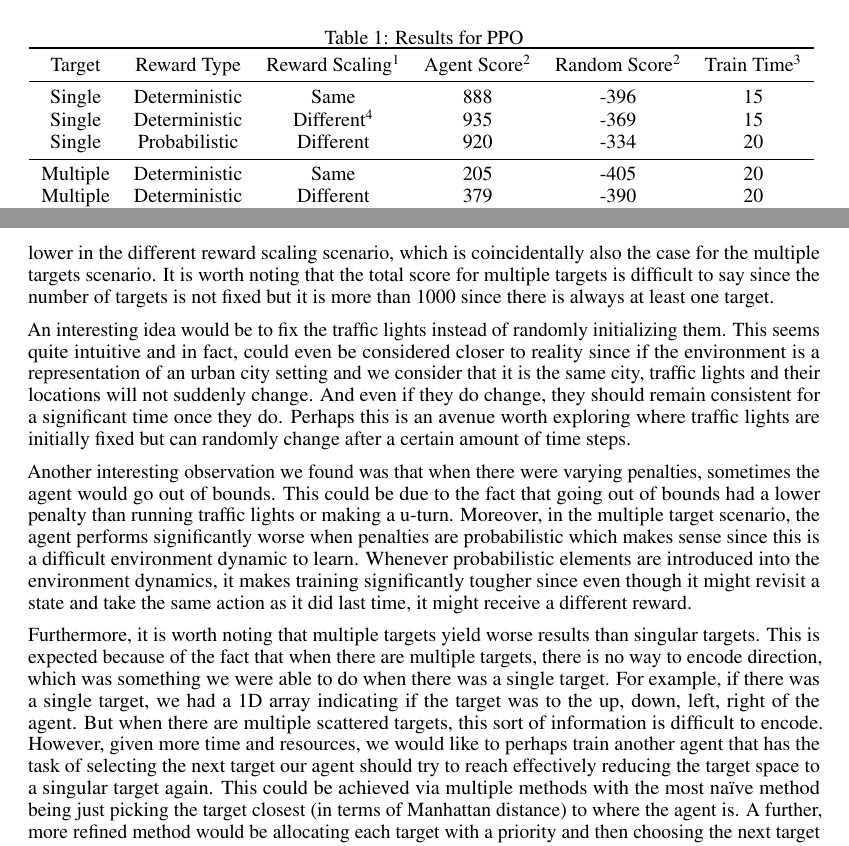
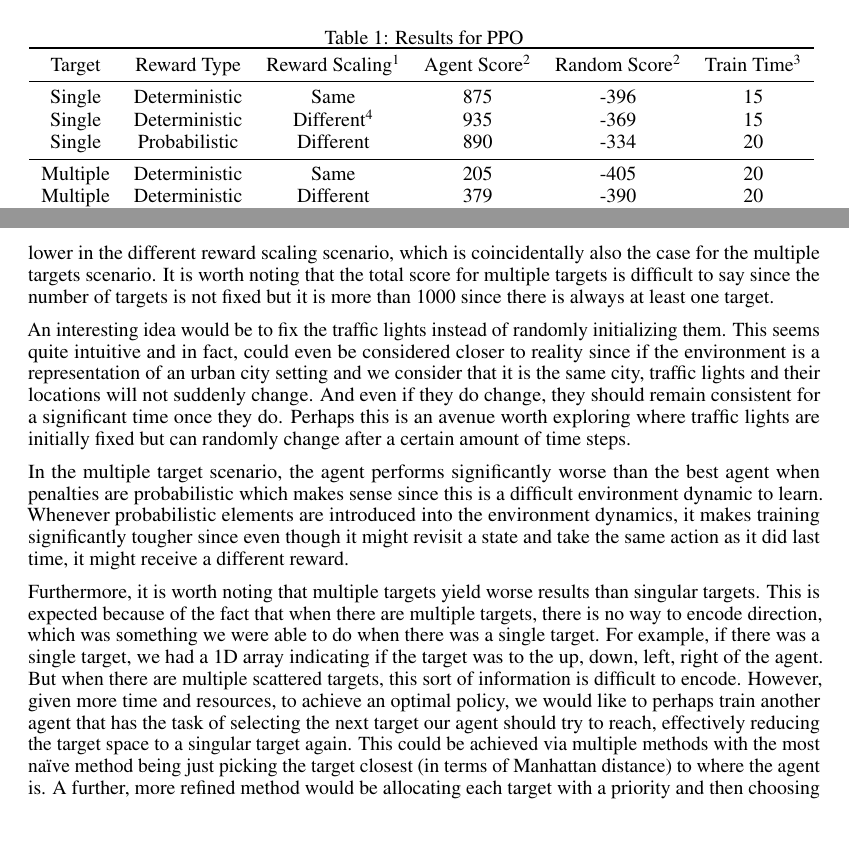
Before and after one commit to ujansen/COMP4900, a LaTeX document (Paper/Project Report.tex): two parts of pages 2 and 3 of 3, joined at a grey line, cut so that both start at the same text. Compiled offline with pdfLaTeX.

Commit message:
Small edits explaining target choosing agent

```diff
--- a/Paper/Project Report.tex
+++ b/Paper/Project Report.tex
@@ -95,9 +97,9 @@ In this section we will discuss the results for the various implemented algorith
 		\toprule
 		Target & Reward Type & Reward Scaling\footnotemark[1] & Agent Score\footnotemark[2] & Random Score\footnotemark[2] & Train Time\footnotemark[3]\\
 		\midrule
-		Single &  Deterministic & Same & 888 & -396 & 15\\
+		Single &  Deterministic & Same & 875 & -396 & 15\\
 		Single & Deterministic & Different\footnotemark[4] & 935 & -369 & 15\\
-		Single & Probabilistic & Different & 920 & -334 & 20\\
+		Single & Probabilistic & Different & 890 & -334 & 20\\
 		\midrule
 		Multiple & Deterministic & Same & 205 & -405 & 20\\
 		Multiple & Deterministic & Different & 379 & -390 & 20\\
@@ -113,13 +115,14 @@ In this section we will discuss the results for the various implemented algorith
 
 
 \section{Discussion}
+\label{discussion}
 From the results, it is clear that for PPO, the more complex the environment becomes, the worse the agent performs. This is expected as it is quite difficult to find an optimal solution to our problem considering how the environment behaves. For the environment dynamic when there is a single target, there does not seem to be large of a difference in performance. The higher score for different reward scaling compared to same can be attributed to the fact that when it makes mistakes, the penalty is lower in the different reward scaling scenario, which is coincidentally also the case for the multiple targets scenario. It is worth noting that the total score for multiple targets is difficult to say since the number of targets is not fixed but it is more than 1000 since there is always at least one target.
 
 An interesting idea would be to fix the traffic lights instead of randomly initializing them. This seems quite intuitive and in fact, could even be considered closer to reality since if the environment is a representation of an urban city setting and we consider that it is the same city, traffic lights and their locations will not suddenly change. And even if they do change, they should remain consistent for a significant time once they do. Perhaps this is an avenue worth exploring where traffic lights are initially fixed but can randomly change after a certain amount of time steps.
 
-Another interesting observation we found was that when there were varying penalties, sometimes the agent would go out of bounds. This could be due to the fact that going out of bounds had a lower penalty than running traffic lights or making a u-turn. Moreover, in the multiple target scenario, the agent performs significantly worse when penalties are probabilistic which makes sense since this is a difficult environment dynamic to learn. Whenever probabilistic elements are introduced into the environment dynamics, it makes training significantly tougher since even though it might revisit a state and take the same action as it did last time, it might receive a different reward.
+In the multiple target scenario, the agent performs significantly worse than the best agent when penalties are probabilistic which makes sense since this is a difficult environment dynamic to learn. Whenever probabilistic elements are introduced into the environment dynamics, it makes training significantly tougher since even though it might revisit a state and take the same action as it did last time, it might receive a different reward.
 
-Furthermore, it is worth noting that multiple targets yield worse results than singular targets. This is expected because of the fact that when there are multiple targets, there is no way to encode direction, which was something we were able to do when there was a single target. For example, if there was a single target, we had a 1D array indicating if the target was to the up, down, left, right of the agent. But when there are multiple scattered targets, this sort of information is difficult to encode. However, given more time and resources, we would like to perhaps train another agent that has the task of selecting the next target our agent should try to reach effectively reducing the target space to a singular target again. This could be achieved via multiple methods with the most na\"ive method being just picking the target closest (in terms of Manhattan distance) to where the agent is. A further, more refined method would be allocating each target with a priority and then choosing the next target based on the priority. A further refinement would include a combination of the two.
+Furthermore, it is worth noting that multiple targets yield worse results than singular targets. This is expected because of the fact that when there are multiple targets, there is no way to encode direction, which was something we were able to do when there was a single target. For example, if there was a single target, we had a 1D array indicating if the target was to the up, down, left, right of the agent. But when there are multiple scattered targets, this sort of information is difficult to encode. However, given more time and resources, to achieve an optimal policy, we would like to perhaps train another agent that has the task of selecting the next target our agent should try to reach, effectively reducing the target space to a singular target again. This could be achieved via multiple methods with the most na\"ive method being just picking the target closest (in terms of Manhattan distance) to where the agent is. A further, more refined method would be allocating each target with a priority and then choosing the next target based on the priority. A further refinement would include a combination of the two.
 
 Given more time and resources, we would also like to test out more scenarios including various combinations of the scenarios mentioned in \ref{considerations}. We would also like to test various reinforcement learning algorithms and their performance if the targets had priorities assigned to them. We would also like to add pedestrians and random events in the environment and evaluate performance.
 
```
Also changed, not shown: Paper/Project Report.tex (2 more changed lines).
